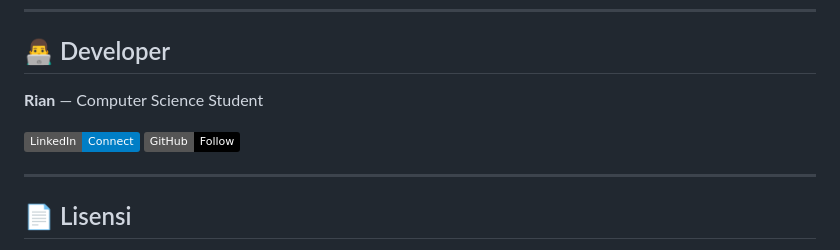
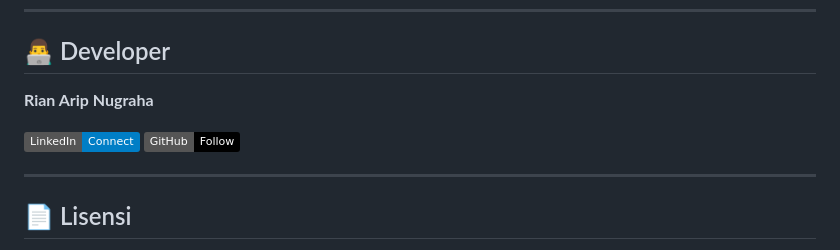
Before and after one commit to rianaripn/StockEASE, a Markdown page: README.md, the part around one of its changes. Rendered like a GitHub page; badges without logos.

```diff
--- a/README.md
+++ b/README.md
@@ -112,5 +112,5 @@ Proyek ini adalah implementasi **front-end only** tanpa backend atau database ek
 
 ## 👨‍💻 Developer
 
-**Rian** — Computer Science Student
+**Rian Arip Nugraha**
 
```
Also changed, not shown: other parts of README.md (+2 -2 lines).
